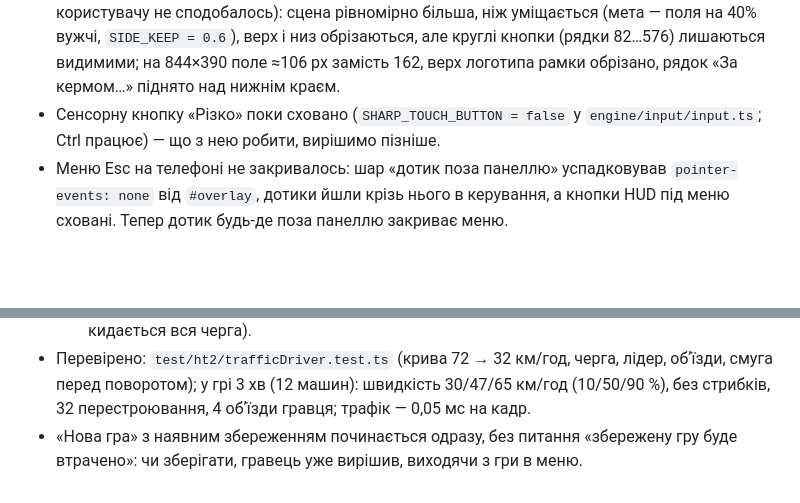
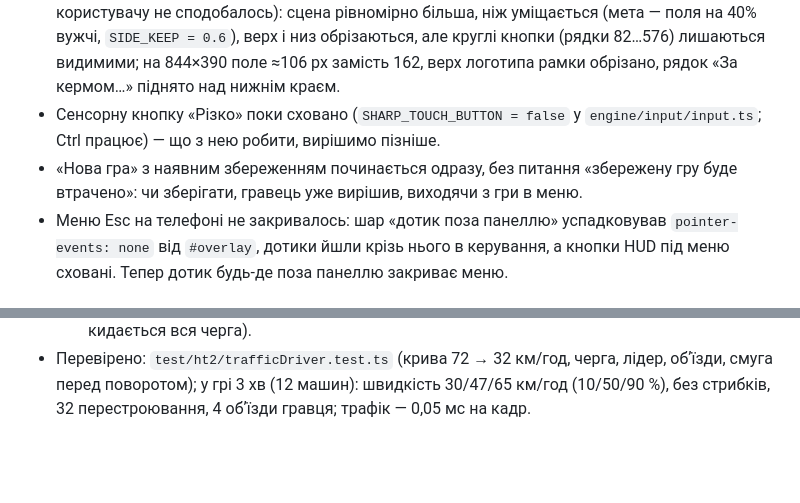
Before and after one commit to Garastor/hard-truck-web, a Markdown page: Docs/ht2/progress.md, 2 parts joined by grey strips. Rendered like a GitHub page; blank space fills up the shorter version.

Commit message:
Журнал HT2: запис про «Нову гру» — у розділ меню
Co-Authored-By: Claude Opus 5.5 <noreply@anthropic.com>

```diff
--- a/Docs/ht2/progress.md
+++ b/Docs/ht2/progress.md
@@ -484,6 +484,8 @@
   обрізано, рядок «За кермом…» піднято над нижнім краєм.
 - Сенсорну кнопку «Різко» поки сховано (`SHARP_TOUCH_BUTTON = false` у `engine/input/input.ts`; Ctrl працює) — що з
   нею робити, вирішимо пізніше.
+- «Нова гра» з наявним збереженням починається одразу, без питання «збережену гру буде втрачено»: чи зберігати,
+  гравець уже вирішив, виходячи з гри в меню.
 - Меню Esc на телефоні не закривалось: шар «дотик поза панеллю» успадковував `pointer-events: none` від `#overlay`,
   дотики йшли крізь нього в керування, а кнопки HUD під меню сховані. Тепер дотик будь-де поза панеллю закриває меню.
 
@@ -530,5 +532,3 @@
 - Перевірено: `test/ht2/trafficDriver.test.ts` (крива 72 → 32 км/год, черга, лідер, обʼїзди, смуга перед
   поворотом); у грі 3 хв (12 машин): швидкість 30/47/65 км/год (10/50/90 %), без стрибків, 32 перестроювання,
   4 обʼїзди гравця; трафік — 0,05 мс на кадр.
-- «Нова гра» з наявним збереженням починається одразу, без питання «збережену гру буде втрачено»: чи зберігати,
-  гравець уже вирішив, виходячи з гри в меню.
```
